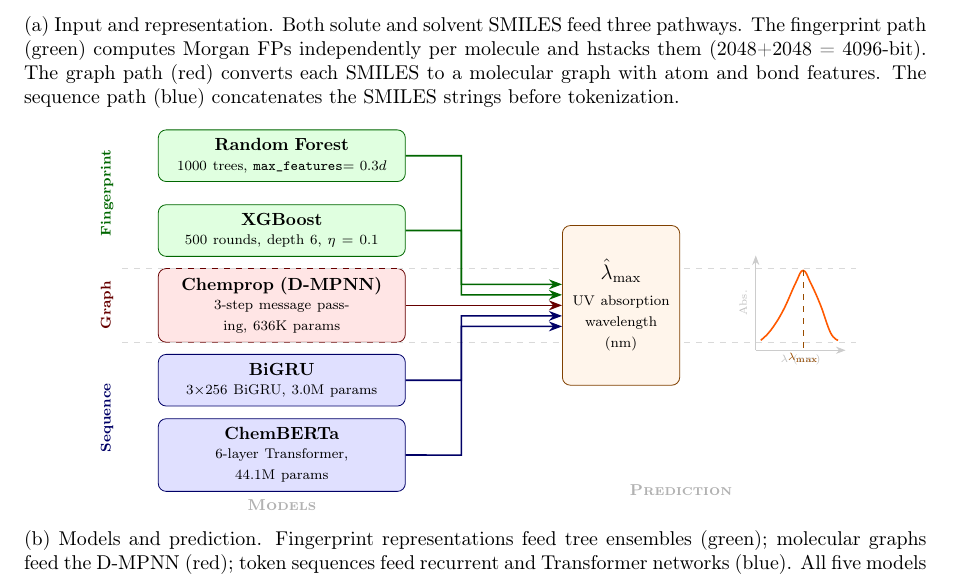
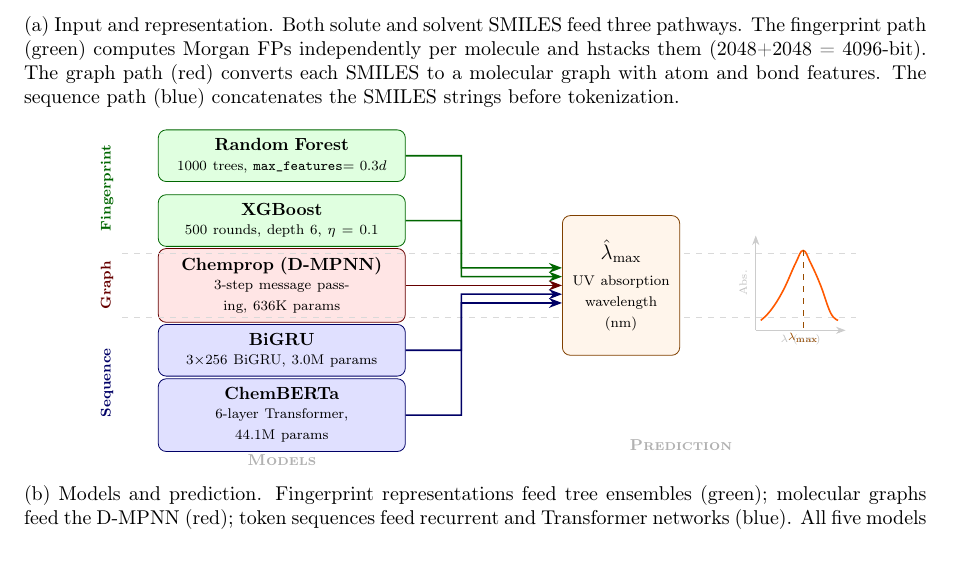
Before and after one commit to Umesh1608/ML_UV_models, a LaTeX paper (benchmark_paper.tex): part of page 2 of 32, cut so that both start at the same text. Compiled offline with pdfLaTeX.

Commit message:
Equalize vertical spacing between all model boxes in Figure 1(b)

```diff
--- a/benchmark_paper.tex
+++ b/benchmark_paper.tex
@@ -144,45 +144,45 @@
         arr/.style={->, thick},
     ]
 
-    % ---- Five models in three groups ----
-    \node[box, fill=green!12, draw=green!40!black] (rf) at (0, 3.0)
+    % ---- Five models in three groups (equal 1.3 spacing) ----
+    \node[box, fill=green!12, draw=green!40!black] (rf) at (0, 2.6)
         {\textbf{Random Forest}\\[-1pt]{\scriptsize 1000 trees, \texttt{max\_features}$= 0.3d$}};
 
-    \node[box, fill=green!12, draw=green!40!black] (xgb) at (0, 1.5)
+    \node[box, fill=green!12, draw=green!40!black] (xgb) at (0, 1.3)
         {\textbf{XGBoost}\\[-1pt]{\scriptsize 500 rounds, depth 6, $\eta = 0.1$}};
 
     \node[box, fill=red!10, draw=red!40!black] (chemprop) at (0, 0)
         {\textbf{Chemprop (D-MPNN)}\\[-1pt]{\scriptsize 3-step message passing, 636K params}};
 
-    \node[box, fill=blue!12, draw=blue!40!black] (bigru) at (0, -1.5)
+    \node[box, fill=blue!12, draw=blue!40!black] (bigru) at (0, -1.3)
         {\textbf{BiGRU}\\[-1pt]{\scriptsize 3$\times$256 BiGRU, 3.0M params}};
 
-    \node[box, fill=blue!12, draw=blue!40!black] (cb) at (0, -3.0)
+    \node[box, fill=blue!12, draw=blue!40!black] (cb) at (0, -2.6)
         {\textbf{ChemBERTa}\\[-1pt]{\scriptsize 6-layer Transformer, 44.1M params}};
 
     % ---- Group labels (rotated, centered on each group) ----
     \node[font=\scriptsize\bfseries, green!40!black, rotate=90, anchor=center,
-          text width=, minimum height=0pt] at (-3.5, 2.25) {Fingerprint};
+          text width=, minimum height=0pt] at (-3.5, 1.95) {Fingerprint};
     \node[font=\scriptsize\bfseries, red!40!black, rotate=90, anchor=center,
           text width=, minimum height=0pt] at (-3.5, 0) {Graph};
     \node[font=\scriptsize\bfseries, blue!40!black, rotate=90, anchor=center,
-          text width=, minimum height=0pt] at (-3.5, -2.25) {Sequence};
+          text width=, minimum height=0pt] at (-3.5, -1.95) {Sequence};
 
     % ---- Dashed separators ----
-    \draw[dashed, gray!30, thin] (-3.2, 0.75) -- (11.5, 0.75);
-    \draw[dashed, gray!30, thin] (-3.2, -0.75) -- (11.5, -0.75);
+    \draw[dashed, gray!30, thin] (-3.2, 0.65) -- (11.5, 0.65);
+    \draw[dashed, gray!30, thin] (-3.2, -0.65) -- (11.5, -0.65);
 
     % ---- Output box ----
     \node[box, fill=orange!8, draw=orange!50!black, text width=2.0cm,
-          minimum height=3.2cm] (out) at (6.8, 0)
+          minimum height=2.8cm] (out) at (6.8, 0)
         {\textbf{\large $\hat{\lambda}_{\max}$}\\[3pt]{\scriptsize UV absorption}\\{\scriptsize wavelength (nm)}};
 
     % ---- Arrows: five models to output ----
-    \draw[arr, draw=green!40!black] (rf.east)       -- (3.6, 3.0)   |- ([yshift=12pt]out.west);
-    \draw[arr, draw=green!40!black] (xgb.east)      -- (3.6, 1.5)   |- ([yshift=6pt]out.west);
+    \draw[arr, draw=green!40!black] (rf.east)       -- (3.6, 2.6)   |- ([yshift=10pt]out.west);
+    \draw[arr, draw=green!40!black] (xgb.east)      -- (3.6, 1.3)   |- ([yshift=5pt]out.west);
     \draw[arr, draw=red!40!black]   (chemprop.east) -- (3.6, 0)     |- (out.west);
-    \draw[arr, draw=blue!40!black]  (bigru.east)    -- (3.6, -1.5)  |- ([yshift=-6pt]out.west);
-    \draw[arr, draw=blue!40!black]  (cb.east)       -- (3.6, -3.0)  |- ([yshift=-12pt]out.west);
+    \draw[arr, draw=blue!40!black]  (bigru.east)    -- (3.6, -1.3)  |- ([yshift=-5pt]out.west);
+    \draw[arr, draw=blue!40!black]  (cb.east)       -- (3.6, -2.6)  |- ([yshift=-10pt]out.west);
 
     % ---- Mini UV spectrum ----
     \begin{scope}[shift={(9.5, 0)}]
```
Also changed, not shown: benchmark_paper_jcim.tex (+16 -16 lines), benchmark_paper.tex (4 more changed lines).
